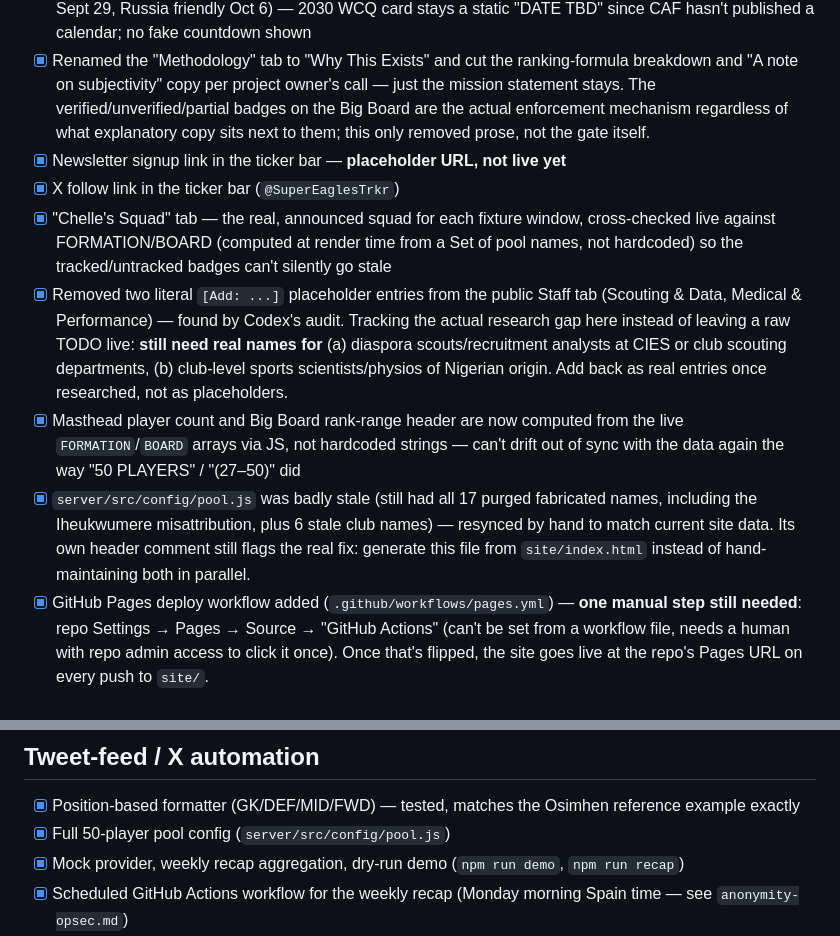
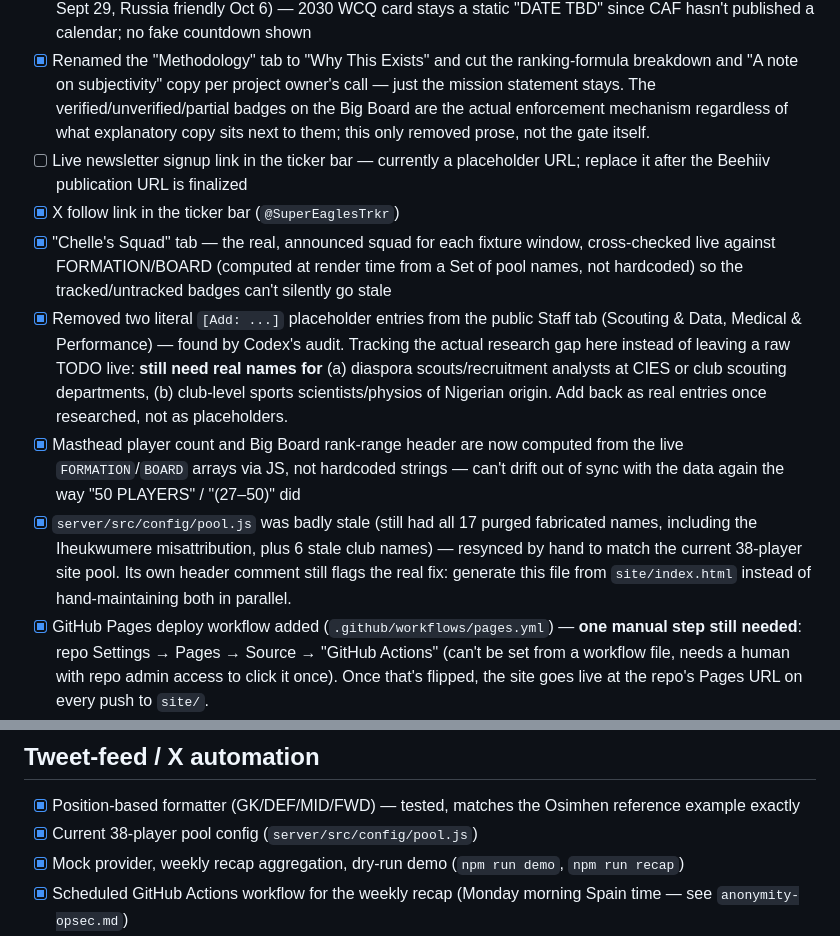
Before and after one commit to rickauamarshall/Naija-2030, a Markdown page: docs/prelaunch-checklist.md, 2 parts joined by grey strips. Drawn GitHub-style.

Commit message:
Clarify current launch checklist state

```diff
--- a/docs/prelaunch-checklist.md
+++ b/docs/prelaunch-checklist.md
@@ -6,12 +6,12 @@ Living done-vs-outstanding tracker — prefer this over re-deriving status from
 - [x] Static prototype (`site/index.html`) — pool depth chart, Big Board, staff directory, "Elsewhere," "Why This Exists" tabs
 - [x] Header countdown clocks wired to real, confirmed fixture dates (Madagascar Sept 25, Guinea-Bissau MD2 Sept 29, Russia friendly Oct 6) — 2030 WCQ card stays a static "DATE TBD" since CAF hasn't published a calendar; no fake countdown shown
 - [x] Renamed the "Methodology" tab to "Why This Exists" and cut the ranking-formula breakdown and "A note on subjectivity" copy per project owner's call — just the mission statement stays. The verified/unverified/partial badges on the Big Board are the actual enforcement mechanism regardless of what explanatory copy sits next to them; this only removed prose, not the gate itself.
-- [x] Newsletter signup link in the ticker bar — **placeholder URL, not live yet**
+- [ ] Live newsletter signup link in the ticker bar — currently a placeholder URL; replace it after the Beehiiv publication URL is finalized
 - [x] X follow link in the ticker bar (`@SuperEaglesTrkr`)
 - [x] "Chelle's Squad" tab — the real, announced squad for each fixture window, cross-checked live against FORMATION/BOARD (computed at render time from a Set of pool names, not hardcoded) so the tracked/untracked badges can't silently go stale
 - [x] Removed two literal `[Add: ...]` placeholder entries from the public Staff tab (Scouting & Data, Medical & Performance) — found by Codex's audit. Tracking the actual research gap here instead of leaving a raw TODO live: **still need real names for** (a) diaspora scouts/recruitment analysts at CIES or club scouting departments, (b) club-level sports scientists/physios of Nigerian origin. Add back as real entries once researched, not as placeholders.
 - [x] Masthead player count and Big Board rank-range header are now computed from the live `FORMATION`/`BOARD` arrays via JS, not hardcoded strings — can't drift out of sync with the data again the way "50 PLAYERS" / "(27–50)" did
-- [x] `server/src/config/pool.js` was badly stale (still had all 17 purged fabricated names, including the Iheukwumere misattribution, plus 6 stale club names) — resynced by hand to match current site data. Its own header comment still flags the real fix: generate this file from `site/index.html` instead of hand-maintaining both in parallel.
+- [x] `server/src/config/pool.js` was badly stale (still had all 17 purged fabricated names, including the Iheukwumere misattribution, plus 6 stale club names) — resynced by hand to match the current 38-player site pool. Its own header comment still flags the real fix: generate this file from `site/index.html` instead of hand-maintaining both in parallel.
 - [x] GitHub Pages deploy workflow added (`.github/workflows/pages.yml`) — **one manual step still needed**: repo Settings → Pages → Source → "GitHub Actions" (can't be set from a workflow file, needs a human with repo admin access to click it once). Once that's flipped, the site goes live at the repo's Pages URL on every push to `site/`.
 - [ ] Custom domain, if wanted — WHOIS privacy on registration (see `anonymity-opsec.md`)
 - [ ] Real view counter backend — current one uses the artifact-preview environment's `window.storage`, which won't exist once actually deployed (flagged in the original handover, still open)
@@ -27,7 +27,7 @@ Living done-vs-outstanding tracker — prefer this over re-deriving status from
 
 ## Tweet-feed / X automation
 - [x] Position-based formatter (GK/DEF/MID/FWD) — tested, matches the Osimhen reference example exactly
-- [x] Full 50-player pool config (`server/src/config/pool.js`)
+- [x] Current 38-player pool config (`server/src/config/pool.js`)
 - [x] Mock provider, weekly recap aggregation, dry-run demo (`npm run demo`, `npm run recap`)
 - [x] Scheduled GitHub Actions workflow for the weekly recap (Monday morning Spain time — see `anonymity-opsec.md`)
 - [ ] Real stats-provider integration — **nothing auto-posts until this exists**; today's Adeniran/LASK-Celtic line was hand-drafted through the real formatter as a one-off, not pulled from a live feed
```
